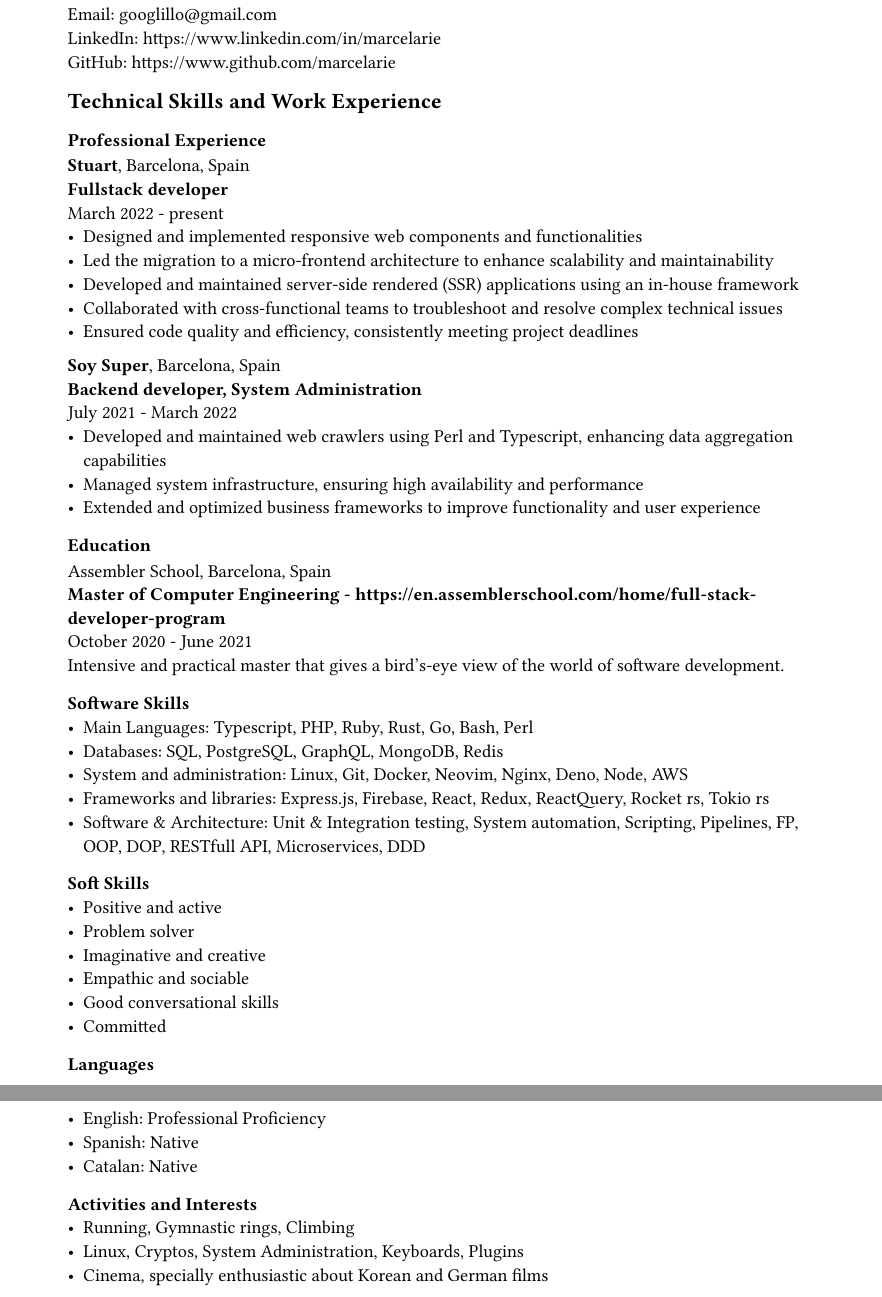
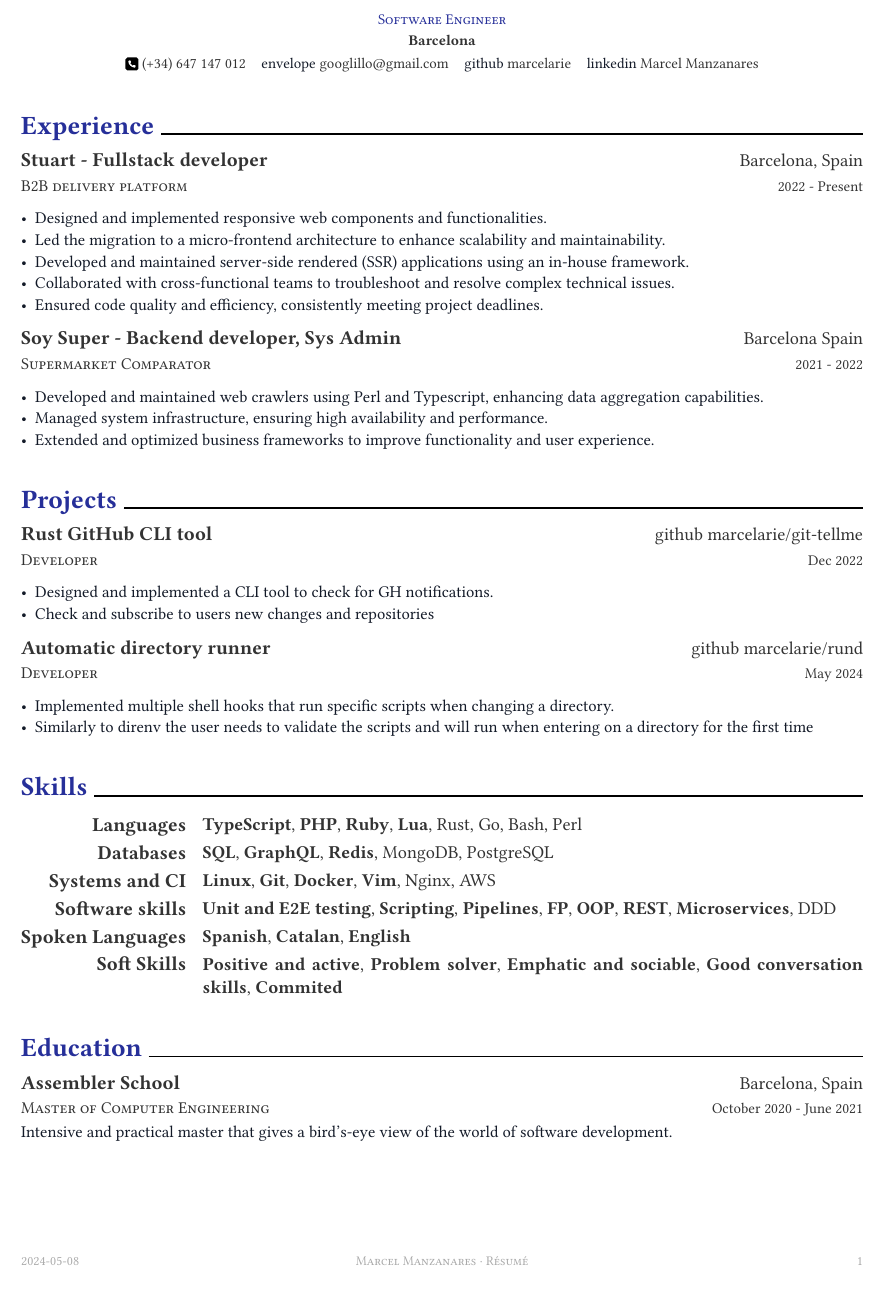
Before and after one commit to marcelarie/marcelarie, a Typst document (marcel-cv.typ, which reads marcel-cv.md): two parts of pages 1 and 2 of 2 before the commit and part of the page after it, the two joined at a grey line, cut at the place of the change. The pictures show the PDF file marcel-cv.pdf that the author committed with the source.

Commit message:
update typst cv

```diff
--- a/marcel-cv.md
+++ b/marcel-cv.md
@@ -46,7 +46,7 @@ software development.\\
 
 ### Software Skills
 
-- **Main Languages:** Typescript, PHP, Ruby, Rust ❤️, Go, Bash, Perl
+- **Main Languages:** Typescript, PHP, Ruby, Rust ❤️, Lua, Go, Bash, Perl
 - **Databases:** SQL, PostgreSQL, GraphQL, MongoDB, Redis
 - **System and administration:** Linux ❤️, Git, Docker, Neovim ( _Can't use anything else really_ ), Nginx,
   Deno, Node, AWS
--- a/marcel-cv.typ
+++ b/marcel-cv.typ
@@ -5,13 +1,12 @@ Email: #link("googlillo@gmail.com") \
-LinkedIn: #link("https://www.linkedin.com/in/marcelarie") \
-GitHub: #link("https://www.github.com/marcelarie") \
+#import "@preview/modern-cv:0.3.0": *
 
-== Technical Skills and Work Experience
-=== Professional Experience
-*Stuart*, Barcelona, Spain \
-*Fullstack developer* \
-March 2022 - present \
-- Designed and implemented responsive web components and functionalities \
-- Led the migration to a micro-frontend architecture to enhance scalability and maintainability \
-- Developed and maintained server-side rendered (SSR) applications using an in-house framework \
-- Collaborated with cross-functional teams to troubleshoot and resolve complex technical issues \
-- Ensured code quality and efficiency, consistently meeting project deadlines \
+#show: resume.with(
+  author: (
+    firstname: "Marcel",
+    lastname: "Manzanares",
+    email: "googlillo@gmail.com",
+    phone: "(+34) 647 147 012",
+    github: "marcelarie",
+    linkedin: "marcelarie",
+    address: "Barcelona",
+    positions: (
@@ -18,38 +20,89 @@ March 2022 - present \
 
-*Soy Super*, Barcelona, Spain \
-*Backend developer, System Administration* \
-July 2021 - March 2022 \
-- Developed and maintained web crawlers using Perl and Typescript, enhancing data aggregation capabilities \
-- Managed system infrastructure, ensuring high availability and performance \
-- Extended and optimized business frameworks to improve functionality and user experience \
+\
 
-=== Education
-Assembler School, Barcelona, Spain \
-*Master of Computer Engineering - #link("https://en.assemblerschool.com/home/full-stack-developer-program")* \
-October 2020 - June 2021 \
-Intensive and practical master that gives a bird's-eye view of the world of software development.
+= Experience
 
-=== Software Skills
-- Main Languages: Typescript, PHP, Ruby, Rust, Go, Bash, Perl \
-- Databases: SQL, PostgreSQL, GraphQL, MongoDB, Redis \
-- System and administration: Linux, Git, Docker, Neovim, Nginx, Deno, Node, AWS \
-- Frameworks and libraries: Express.js, Firebase, React, Redux, ReactQuery, Rocket rs, Tokio rs \
-- Software & Architecture: Unit & Integration testing, System automation, Scripting, Pipelines, FP, OOP, DOP, RESTfull API, Microservices, DDD \
+#resume-entry(
+  title: "Stuart - Fullstack developer",
+  location: "Barcelona, Spain",
+  date: "2022 - Present",
+  description: "B2B delivery platform",
+)
 
-=== Soft Skills
-- Positive and active \
-- Problem solver \
-- Imaginative and creative \
-- Empathic and sociable \
-- Good conversational skills \
-- Committed \
+#resume-item[
+ - Designed and implemented responsive web components and functionalities.
+ - Led the migration to a micro-frontend architecture to enhance scalability
+   and maintainability.
+ - Developed and maintained server-side rendered (SSR) applications using an
+   in-house framework.
+ - Collaborated with cross-functional teams to troubleshoot and resolve complex
+   technical issues.
+ - Ensured code quality and efficiency, consistently meeting project deadlines.
+]
 
-=== Languages
-- English: Professional Proficiency \
-- Spanish: Native \
-- Catalan: Native \
+#resume-entry(
+  title: "Soy Super - Backend developer, Sys Admin",
+  location: "Barcelona Spain",
+  date: "2021 - 2022",
+  description: "Supermarket Comparator",
+)
 
-=== Activities and Interests
-- Running, Gymnastic rings, Climbing \
-- Linux, Cryptos, System Administration, Keyboards, Plugins \
-- Cinema, specially enthusiastic about Korean and German films \
+#resume-item[
+ - Developed and maintained web crawlers using Perl and Typescript, enhancing
+   data aggregation capabilities.
+ - Managed system infrastructure, ensuring high availability and performance.
+ - Extended and optimized business frameworks to improve functionality and user
+   experience.
+]
+
+\
+
+= Projects
+
+#resume-entry(
+  title: "Rust GitHub CLI tool",
+  location: [#github-link("marcelarie/git-tellme")],
+  date: "Dec 2022",
+  description: "Developer",
+)
+
+#resume-item[
+  - Designed and implemented a CLI tool to check for GH notifications.
+  - Check and subscribe to users new changes and repositories
+]
+
+#resume-entry(
+  title: "Automatic directory runner",
+  location: github-link("marcelarie/rund"),
+  date: "May 2024",
+  description: "Developer",
+)
+
+#resume-item[
+  - Implemented multiple shell hooks that run specific scripts when changing a directory.
+  - Similarly to direnv the user needs to validate the scripts and will run when entering on a directory for the first time
+]
+
+\
+
+= Skills
+
+#resume-skill-item(
+  "Languages",
+  (strong("TypeScript"), strong("PHP"), strong("Ruby"), strong("Lua"), "Rust", "Go", "Bash", "Perl"),
+)
+#resume-skill-item(
+  "Databases",
+  (strong("SQL"), strong("GraphQL"), strong("Redis"), "MongoDB", "PostgreSQL"),
+)
+#resume-skill-item(
+  "Systems and CI",
+  (strong("Linux"), strong("Git"), strong("Docker"), strong("Vim"), "Nginx", "AWS"),
+)
+#resume-skill-item(
+  "Software skills",
+  (strong("Unit and E2E testing"), strong("Scripting"), strong("Pipelines"), strong("FP"), strong("OOP"), strong("REST"), strong("Microservices"), "DDD"),
+)
+#resume-skill-item("Spoken Languages", (strong("Spanish"), strong("Catalan"), strong("English")))
+#resume-skill-item(
+    "Soft Skills",
@@ -55,0 +114,19 @@ Intensive and practical master that gives a bird's-eye view of the world of soft
+        strong("Commited")
+    )
+)
+
+\
+
+= Education
+
+#resume-entry(
+  title: "Assembler School",
+  location: "Barcelona, Spain",
+  date: "October 2020 - June 2021",
+  description: "Master of Computer Engineering",
+)
+
+#resume-item[
+Intensive and practical master that gives a bird's-eye view of the world of
+software development.
+]
```
Also changed, not shown: marcel-cv.pdf, marcel-cv.typ (16 more changed lines).
